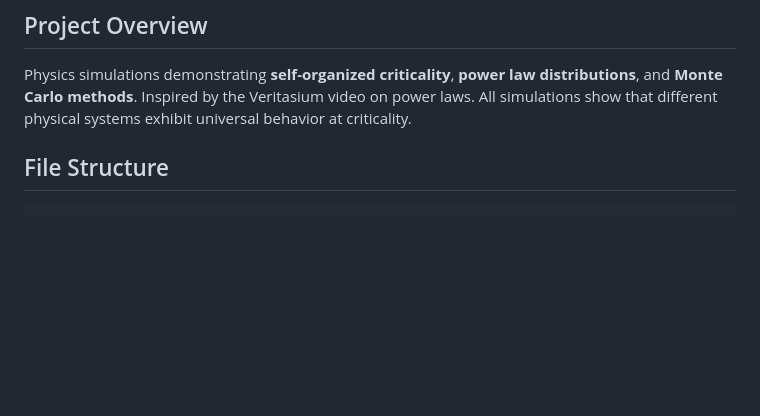
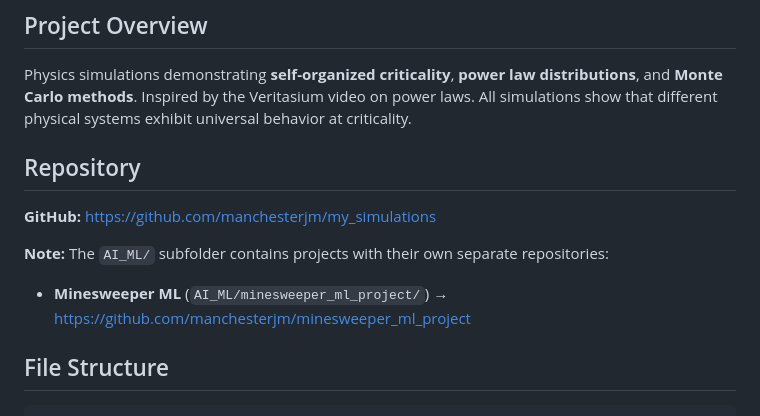
Before and after one commit to manchesterjm/my_simulations, a Markdown page: CLAUDE.md, the part around the change. Drawn GitHub-style; blank space fills up the shorter version.

Commit message:
Add repository links to CLAUDE.md
Document GitHub repo URL and note that AI_ML has its own separate repository.

🤖 Generated with [Claude Code](https://claude.com/claude-code)

Co-Authored-By: Claude Opus 4.5 <noreply@anthropic.com>

```diff
--- a/CLAUDE.md
+++ b/CLAUDE.md
@@ -5,6 +5,13 @@ This file provides guidance to Claude Code (claude.ai/code) when working with co
 ## Project Overview
 
 Physics simulations demonstrating **self-organized criticality**, **power law distributions**, and **Monte Carlo methods**. Inspired by the Veritasium video on power laws. All simulations show that different physical systems exhibit universal behavior at criticality.
+
+## Repository
+
+**GitHub:** https://github.com/manchesterjm/my_simulations
+
+**Note:** The `AI_ML/` subfolder contains projects with their own separate repositories:
+- **Minesweeper ML** (`AI_ML/minesweeper_ml_project/`) → https://github.com/manchesterjm/minesweeper_ml_project
 
 ## File Structure
 
```
